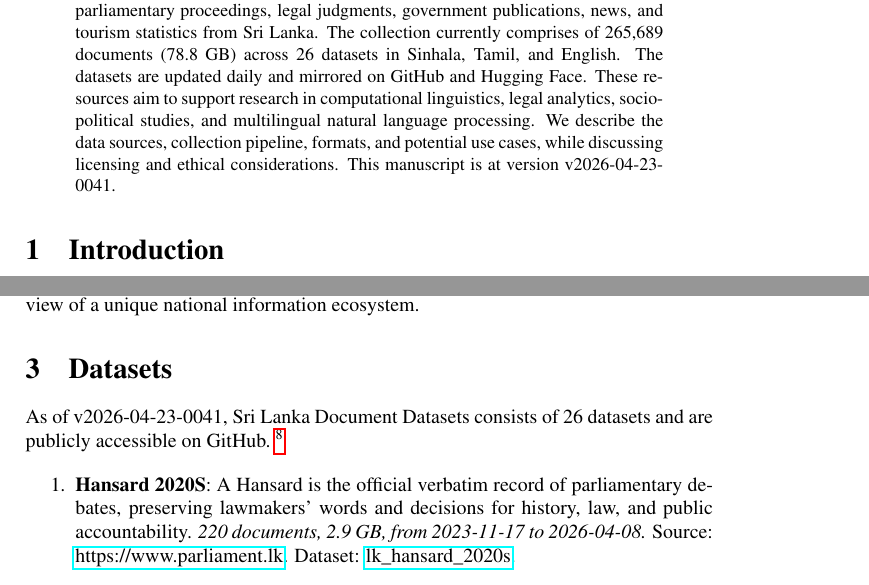
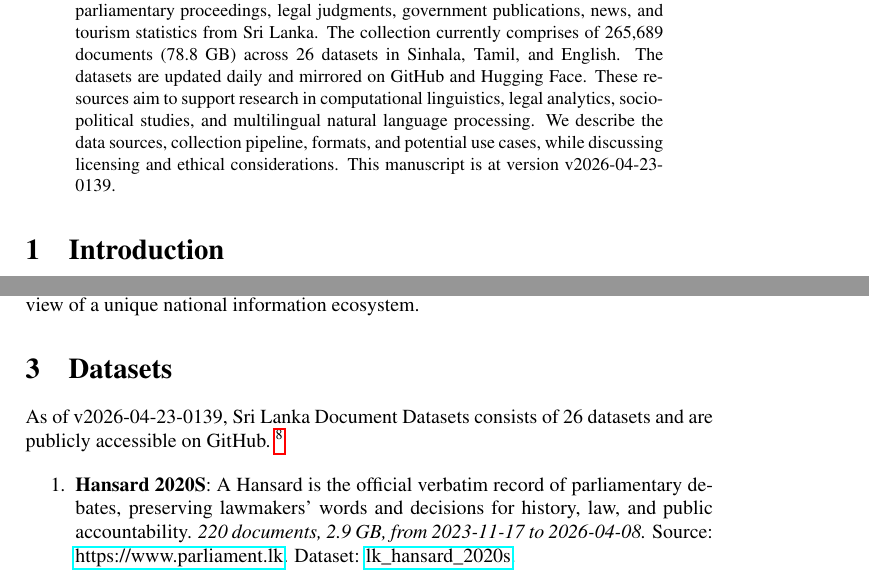
Before and after one commit to nuuuwan/lk_datasets, a LaTeX paper (latex/lk_datasets.tex): two parts of pages 1 and 2 of 7, joined at a grey line, cut so that both start at the same text. Compiled offline with pdfLaTeX; a LaTeX package or settings file that is missing is left out.

Commit message:
🤖 [build.yml] 2026-04-22-2009

```diff
--- a/latex/lk_datasets.tex
+++ b/latex/lk_datasets.tex
@@ -16,7 +16,7 @@
 \normalsize%
 \maketitle%
 \begin{abstract}%
-We present a collection of open, machine-readable document datasets covering parliamentary proceedings, legal judgments, government publications, news, and tourism statistics from Sri Lanka. The collection currently comprises of  265,689  documents (78.8 GB) across 26  datasets in Sinhala, Tamil, and English. The datasets are updated daily and mirrored on GitHub and Hugging Face. These resources aim to support research in computational linguistics, legal analytics, socio-political studies, and multilingual natural language processing. We describe the data sources, collection pipeline, formats, and potential use cases, while discussing licensing and ethical considerations. This manuscript is at version v2026-04-23-0041.%
+We present a collection of open, machine-readable document datasets covering parliamentary proceedings, legal judgments, government publications, news, and tourism statistics from Sri Lanka. The collection currently comprises of  265,689  documents (78.8 GB) across 26  datasets in Sinhala, Tamil, and English. The datasets are updated daily and mirrored on GitHub and Hugging Face. These resources aim to support research in computational linguistics, legal analytics, socio-political studies, and multilingual natural language processing. We describe the data sources, collection pipeline, formats, and potential use cases, while discussing licensing and ethical considerations. This manuscript is at version v2026-04-23-0139.%
 
 %
 \end{abstract}%
@@ -86,7 +86,7 @@ The Sri Lanka Document Datasets aim to fill this gap by aggregating diverse sour
 %
 \section{Datasets}%
 \label{sec:Datasets}%
-As of v2026-04-23-0041, Sri Lanka Document Datasets
+As of v2026-04-23-0139, Sri Lanka Document Datasets
   consists of 26 datasets
  and are publicly accessible on GitHub.%
 ~%
```
Also changed, not shown: README.md, latex/lk_datasets.pdf.
